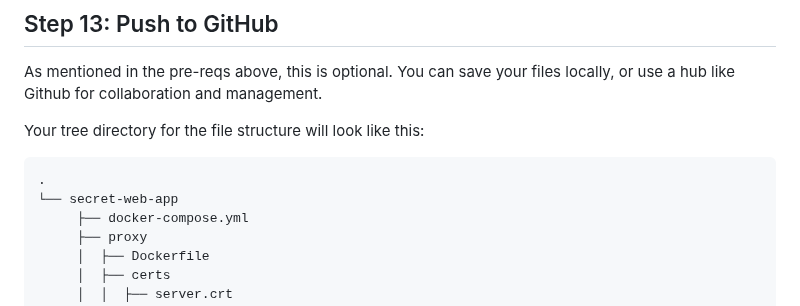
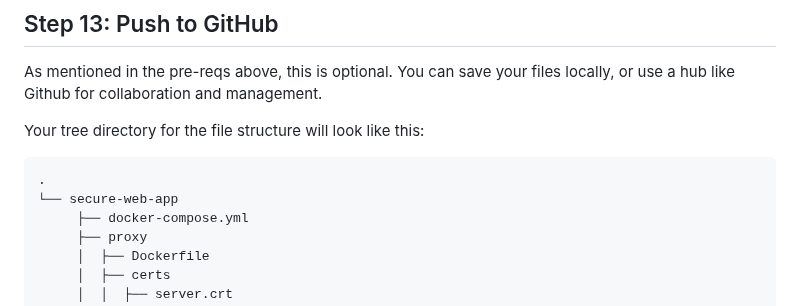
Before and after one commit to waltribeiro/gutsy, a Markdown page: README.md, the part around the change. Drawn GitHub-style.

````diff
--- a/README.md
+++ b/README.md
@@ -367,7 +367,7 @@ As mentioned in the pre-reqs above, this is optional. You can save your files lo
 Your tree directory for the file structure will look like this:
 ```
 .
-└── secret-web-app
+└── secure-web-app
      ├── docker-compose.yml
      ├── proxy
      │  ├── Dockerfile
````
